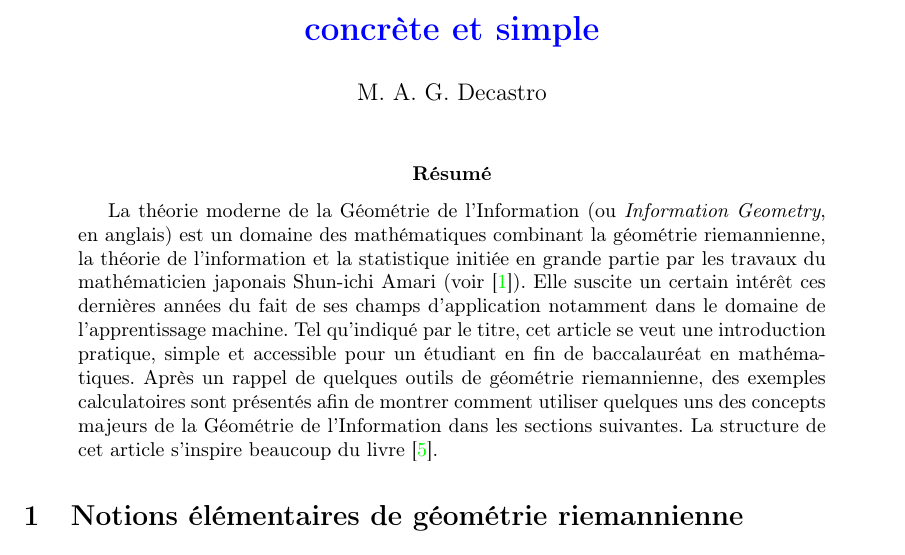
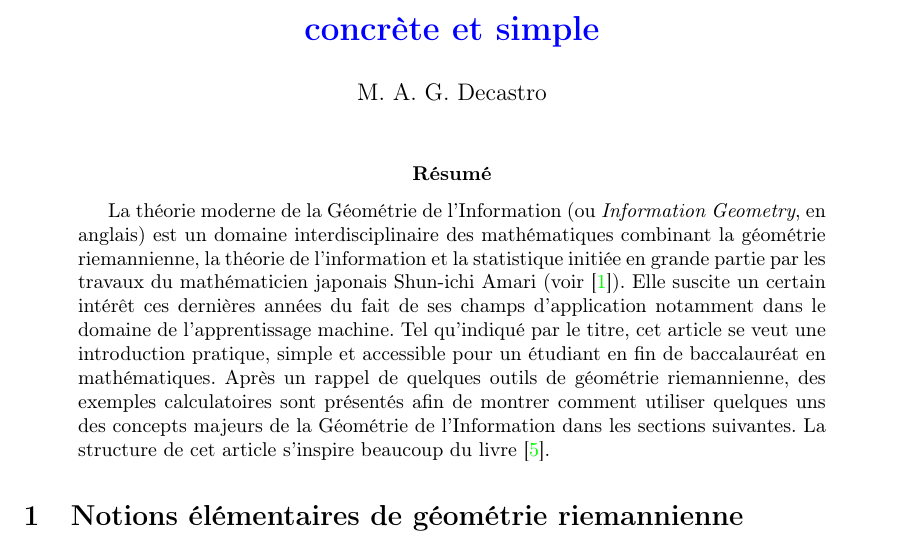
Before and after one commit to mguyvard/information-geometry, a LaTeX paper (main.tex): part of page 1 of 12, cut so that both start at the same text. Compiled offline with pdfLaTeX.

Commit message:
adding minor changes to main.tex

```diff
--- a/main.tex
+++ b/main.tex
@@ -38,7 +38,7 @@
 	\renewcommand{\abstractname}{Résumé}
 
 	\begin{abstract}
-	La théorie moderne de la Géométrie de l'Information (ou \textit{Information Geometry}, en anglais) est un domaine des mathématiques combinant la géométrie riemannienne, la théorie de l'information et la statistique initiée en grande partie par les travaux du mathématicien japonais Shun-ichi Amari (voir \cite{amari1985differential}). Elle suscite un certain intérêt ces dernières années du fait de ses champs d'application notamment dans le domaine de l'apprentissage machine. Tel qu'indiqué par le titre, cet article se veut une introduction pratique, simple et accessible pour un étudiant en fin de baccalauréat en mathématiques. Après un rappel de quelques outils de géométrie riemannienne, des exemples calculatoires sont présentés afin de montrer comment utiliser quelques uns des concepts majeurs de la Géométrie de l'Information dans les sections suivantes. La structure de cet article s'inspire beaucoup du livre \cite{calin2014geometric}.
+	La théorie moderne de la Géométrie de l'Information (ou \textit{Information Geometry}, en anglais) est un domaine interdisciplinaire des mathématiques combinant la géométrie riemannienne, la théorie de l'information et la statistique initiée en grande partie par les travaux du mathématicien japonais Shun-ichi Amari (voir \cite{amari1985differential}). Elle suscite un certain intérêt ces dernières années du fait de ses champs d'application notamment dans le domaine de l'apprentissage machine. Tel qu'indiqué par le titre, cet article se veut une introduction pratique, simple et accessible pour un étudiant en fin de baccalauréat en mathématiques. Après un rappel de quelques outils de géométrie riemannienne, des exemples calculatoires sont présentés afin de montrer comment utiliser quelques uns des concepts majeurs de la Géométrie de l'Information dans les sections suivantes. La structure de cet article s'inspire beaucoup du livre \cite{calin2014geometric}.
 
 	\end{abstract}
 	\nocite{*}
```
Also changed, not shown: main.pdf.
